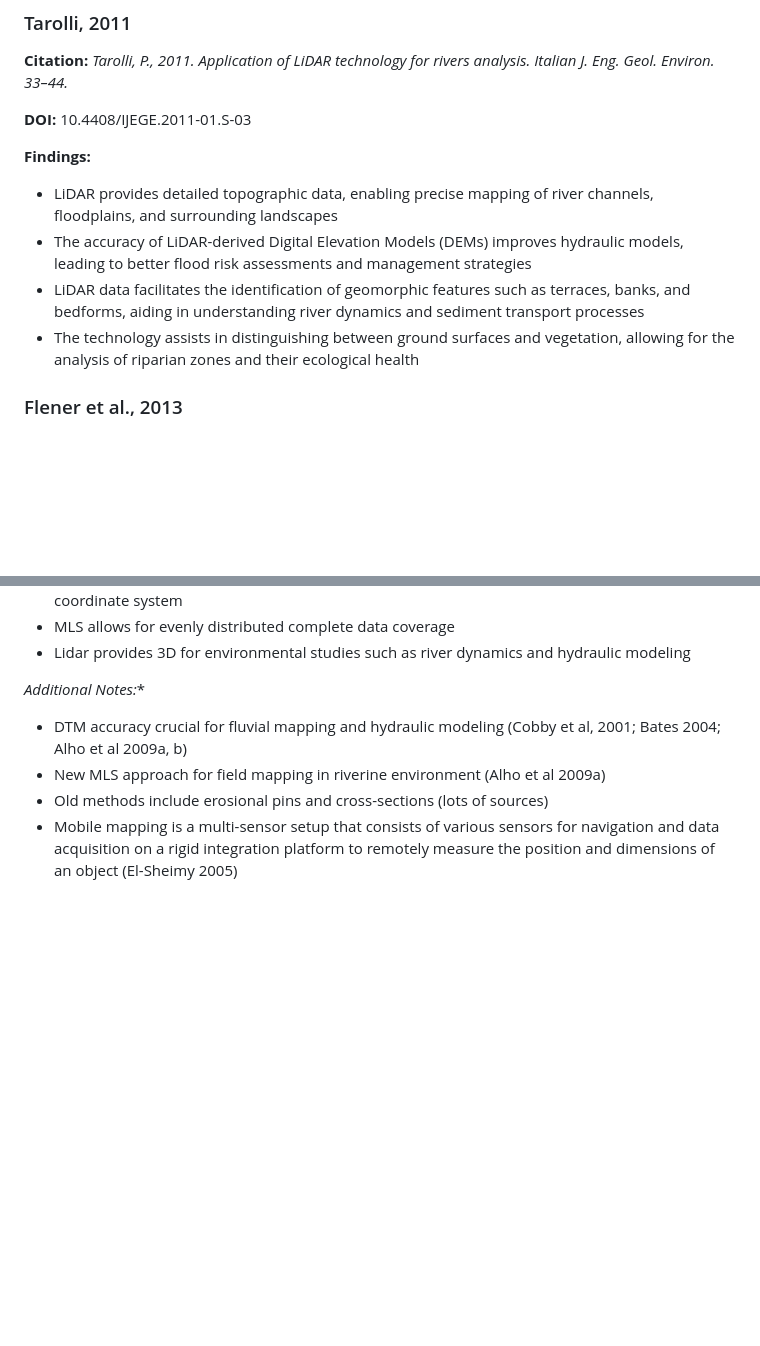
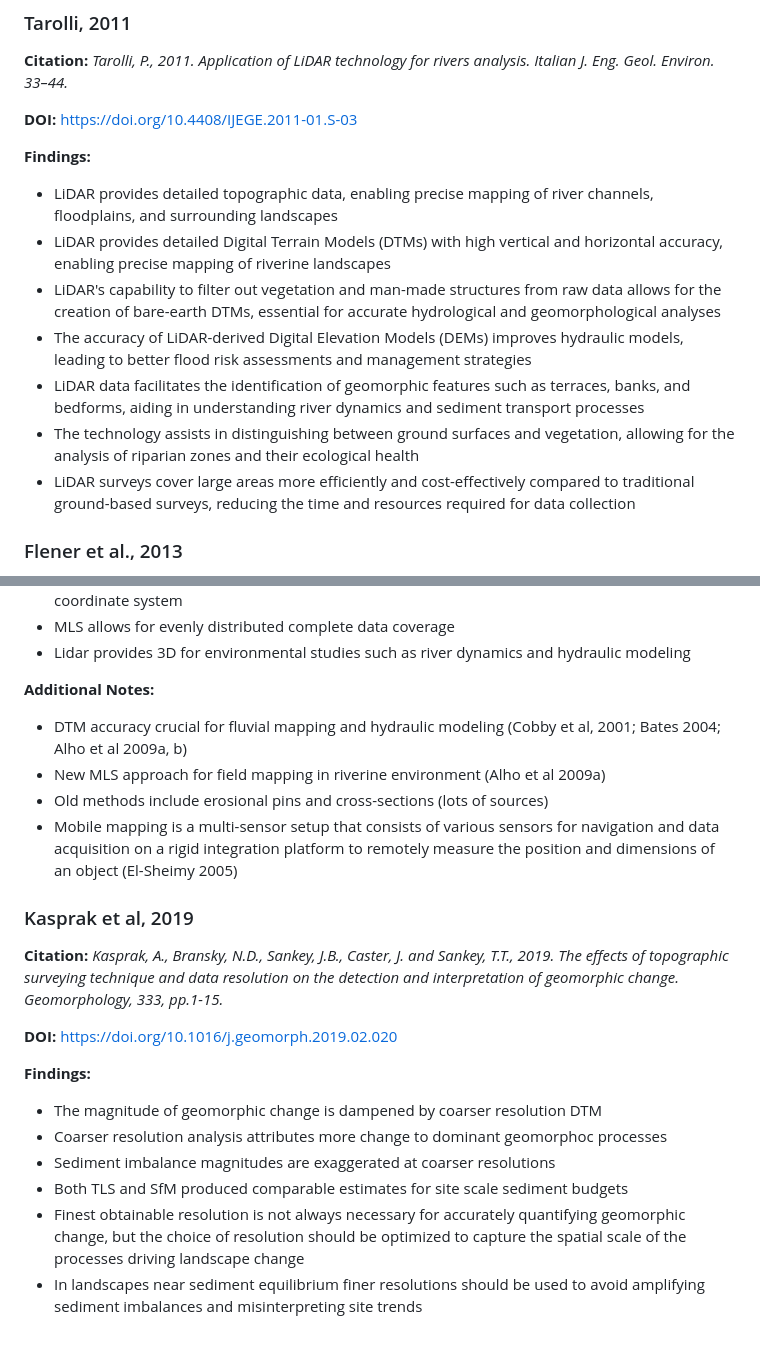
Before and after one commit to rayniP2342/ECOSTRESS_Chapter1, a Markdown page: Docs/LitReview/LidarForGeomorphology.md, 2 parts joined by grey strips. Rendered like a GitHub page; blank space fills up the shorter version.

```diff
--- a/Docs/LitReview/LidarForGeomorphology.md
+++ b/Docs/LitReview/LidarForGeomorphology.md
@@ -90,14 +90,17 @@
 
 **Citation:** *Tarolli, P., 2011. Application of LiDAR technology for rivers analysis. Italian J. Eng. Geol. Environ. 33–44.*
 
-**DOI:** 10.4408/IJEGE.2011-01.S-03
+**DOI:** https://doi.org/10.4408/IJEGE.2011-01.S-03
 
 **Findings:**
 
 - LiDAR provides detailed topographic data, enabling precise mapping of river channels, floodplains, and surrounding landscapes
+- LiDAR provides detailed Digital Terrain Models (DTMs) with high vertical and horizontal accuracy, enabling precise mapping of riverine landscapes
+- LiDAR's capability to filter out vegetation and man-made structures from raw data allows for the creation of bare-earth DTMs, essential for accurate hydrological and geomorphological analyses
 - The accuracy of LiDAR-derived Digital Elevation Models (DEMs) improves hydraulic models, leading to better flood risk assessments and management strategies
 - LiDAR data facilitates the identification of geomorphic features such as terraces, banks, and bedforms, aiding in understanding river dynamics and sediment transport processes
 - The technology assists in distinguishing between ground surfaces and vegetation, allowing for the analysis of riparian zones and their ecological health
+- LiDAR surveys cover large areas more efficiently and cost-effectively compared to traditional ground-based surveys, reducing the time and resources required for data collection
 
 
 
@@ -148,9 +151,26 @@
 - Lidar provides 3D for environmental studies such as river dynamics and hydraulic modeling
 
 
-*Additional Notes:**
+**Additional Notes:**
 
 - DTM accuracy crucial for fluvial mapping and hydraulic modeling (Cobby et al, 2001; Bates 2004; Alho et al 2009a, b)
 - New MLS approach for field mapping in riverine environment (Alho et al 2009a)
 - Old methods include erosional pins and cross-sections (lots of sources)
 - Mobile mapping is a multi-sensor setup that consists of various sensors for navigation and data acquisition on a rigid integration platform to remotely measure the position and dimensions of an object (El-Sheimy 2005)
+
+
+
+
+### Kasprak et al, 2019
+
+**Citation:** *Kasprak, A., Bransky, N.D., Sankey, J.B., Caster, J. and Sankey, T.T., 2019. The effects of topographic surveying technique and data resolution on the detection and interpretation of geomorphic change. Geomorphology, 333, pp.1-15.*
+
+**DOI:** https://doi.org/10.1016/j.geomorph.2019.02.020
+
+**Findings:**
+- The magnitude of geomorphic change is dampened by coarser resolution DTM
+- Coarser resolution analysis attributes more change to dominant geomorphoc processes
+- Sediment imbalance magnitudes are exaggerated at coarser resolutions
+- Both TLS and SfM produced comparable estimates for site scale sediment budgets
+- Finest obtainable resolution is not always necessary for accurately quantifying geomorphic change, but the choice of resolution should be optimized to capture the spatial scale of the processes driving landscape change
+- In landscapes near sediment equilibrium finer resolutions should be used to avoid amplifying sediment imbalances and misinterpreting site trends
```
